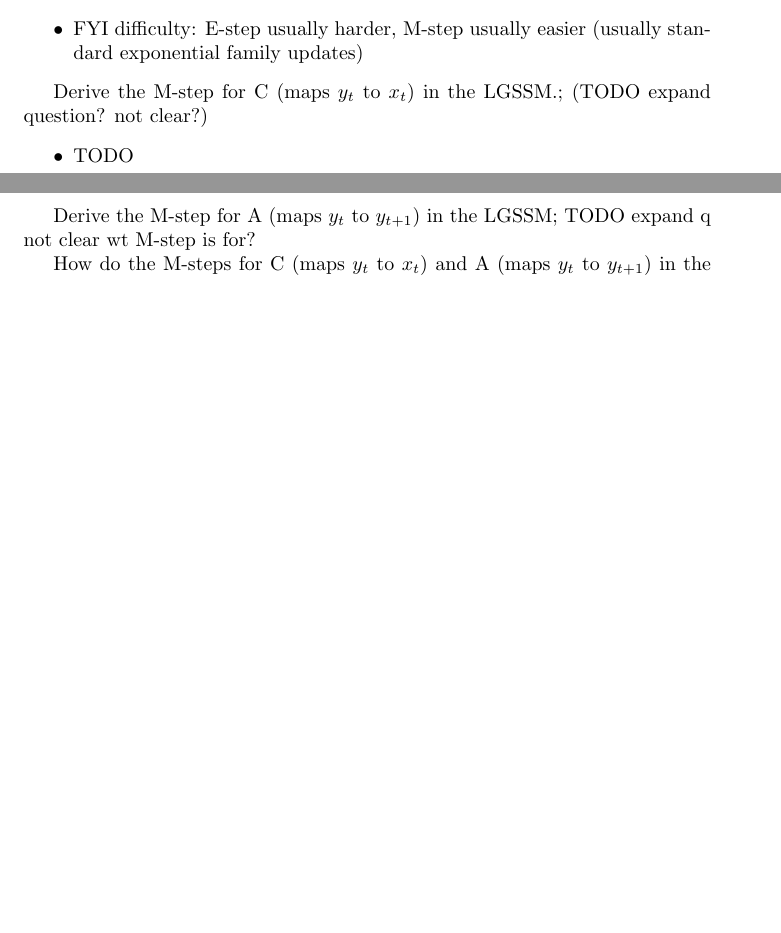
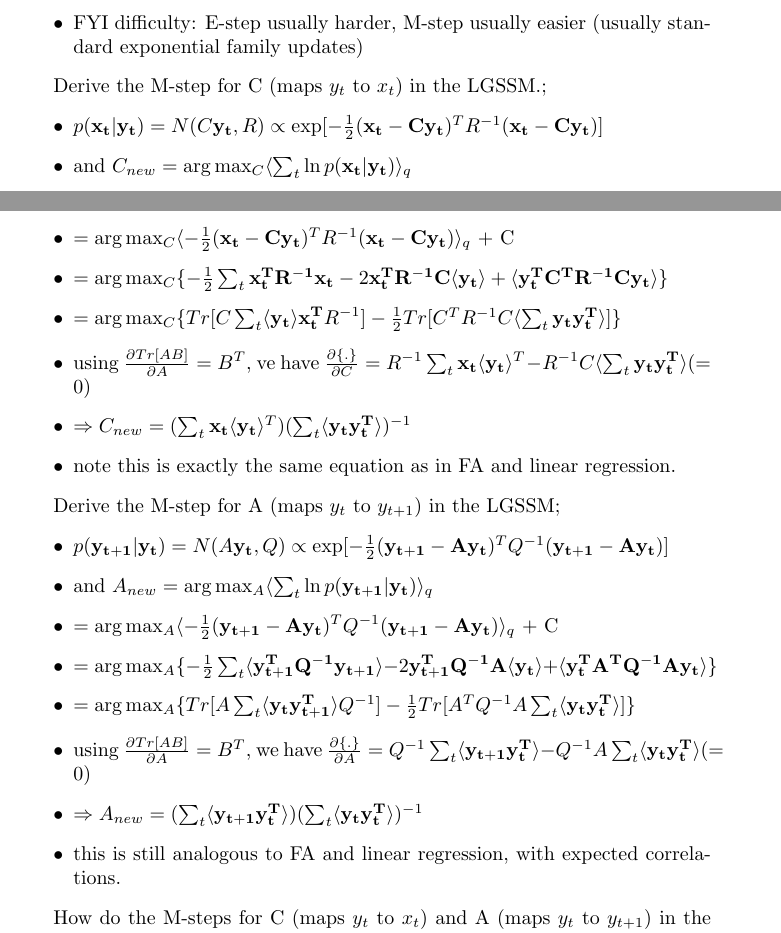
Before and after one commit to everbright152/ml-flashcards, a LaTeX document (machine-learning/unsupervised-learning/lecture-04.tex): two parts of pages 10 and 11 of 17 before the commit and two parts of pages 10 and 11 of 18 after it, joined at a grey line, cut so that both start at the same text, the shorter picture padded with empty space. Compiled offline with pdfLaTeX.

Commit message:
feat(g4): add LGSSM M-step for C, A

```diff
--- a/machine-learning/unsupervised-learning/lecture-04.tex
+++ b/machine-learning/unsupervised-learning/lecture-04.tex
@@ -110,9 +110,10 @@ State the matrices for backward recursion for Kalman smoothing; TODO how use? gu
 
 Describe how you'd do maximum likelihood learning for SSMs (LGSSM) using batch (i.e. have $x_{1:T}$) EM.; \begin{itemize} \item E-step (max F wrt q with $\theta$ fixed): two-state extension of Kalman smoother $q^*(\mathbf{y})=p(\mathbf{y|x}, \theta)$ \item M-step: solving a few weighted least squares problems, since all the variables in $p(\mathbf{y, x}|\theta)=p(\mathbf{y_1})p(\mathbf{x_1|y_1})\prod_{t=2}^Tp(\mathbf{y_t|y_{t-1}})p(\mathbf{x_t|y_t})$ form a multivariate Gaussian. \item FYI difficulty: E-step usually harder, M-step usually easier (usually standard exponential family updates) \end{itemize}
 
-Derive the M-step for C (maps $y_t$ to $x_t$) in the LGSSM.; (TODO expand question? not clear?) \begin{itemize} \item TODO  \end{itemize}
+Derive the M-step for C (maps $y_t$ to $x_t$) in the LGSSM.; \begin{itemize} \item $p(\mathbf{x_t|y_t}) = N(C\mathbf{y_t}, R) \propto \exp[-\frac{1}{2}(\mathbf{x_t - Cy_t})^T R^{-1}(\mathbf{x_t - Cy_t})]$ \item and $C_{new} = \arg\max_C \langle \sum_t \ln p(\mathbf{x_t|y_t}) \rangle_q$ \item $=\arg\max_C \langle -\frac{1}{2}(\mathbf{x_t - Cy_t})^T R^{-1}(\mathbf{x_t - Cy_t}) \rangle_q$ + C \item $=\arg\max_C \{ -\frac{1}{2}\sum_t\mathbf{x_t^TR^{-1}x_t} - 2\mathbf{x_t^TR^{-1}C\langle y_t}\rangle + \langle \mathbf{y_t^T C^T R^{-1} Cy_t} \rangle \}$ \item $=\arg\max_C \{ Tr[C\sum_t \langle \mathbf{y_t \rangle x_t^T}R^{-1}] -\frac{1}{2}Tr[C^TR^{-1}C\langle \sum_t \mathbf{y_ty_t^T} \rangle ] \}$ \item using $\frac{\partial Tr[AB]}{\partial A} = B^T$, ve have $\frac{\partial \{.\}}{\partial C} = R^{-1}\sum_t\mathbf{x_t\langle y_t} \rangle ^T - R^{-1}C\langle \sum_t \mathbf{y_ty_t^T}\rangle (=0)$ \item $\Rightarrow C_{new} = (\sum_t \mathbf{x_t \langle y_t} \rangle^T) (\sum_t \langle \mathbf{y_t y_t^T \rangle})^{-1}$ \item note this is exactly the same equation as in FA and linear regression. \end{itemize}
 
-Derive the M-step for A (maps $y_t$ to $y_{t+1}$) in the LGSSM; TODO expand q not clear wt M-step is for?
+Derive the M-step for A (maps $y_t$ to $y_{t+1}$) in the LGSSM; \begin{itemize} \item $p(\mathbf{y_{t+1}|y_t}) = N(A\mathbf{y_t}, Q) \propto \exp[-\frac{1}{2}(\mathbf{y_{t+1} - Ay_t})^T Q^{-1}(\mathbf{y_{t+1} - Ay_t})]$ \item and $A_{new} = \arg\max_A \langle \sum_t \ln p(\mathbf{y_{t+1}|y_t}) \rangle_q$ \item $=\arg\max_A \langle -\frac{1}{2}(\mathbf{y_{t+1} - Ay_t})^T Q^{-1}(\mathbf{y_{t+1} - Ay_t}) \rangle_q$ + C \item $=\arg\max_A \{ -\frac{1}{2}\sum_t \langle \mathbf{y_{t+1}^TQ^{-1}y_{t+1}} \rangle - 2\mathbf{y_{t+1}^TQ^{-1}A\langle y_t}\rangle + \langle \mathbf{y_t^T A^T Q^{-1} Ay_t} \rangle \}$ \item $=\arg\max_A \{ Tr[A\sum_t \langle \mathbf{y_t y_{t+1}^T\rangle}Q^{-1}] -\frac{1}{2}Tr[A^TQ^{-1}A\sum_t\langle  \mathbf{y_ty_t^T} \rangle ] \}$ \item using $\frac{\partial Tr[AB]}{\partial A} = B^T$, we have $\frac{\partial \{.\}}{\partial A} = Q^{-1}\sum_t\langle\mathbf{y_{t+1} y_t^T} \rangle - Q^{-1}A\sum_t\langle \mathbf{y_ty_t^T}\rangle (=0)$ \item $\Rightarrow A_{new} = (\sum_t \langle \mathbf{y_{t+1} y_t^T} \rangle) (\sum_t \langle \mathbf{y_t y_t^T \rangle})^{-1}$ \item this is still analogous to FA and linear regression, with expected correlations. \end{itemize}
+
 % Bayesian Smoothing slide 27
 
 How do the M-steps for C (maps $y_t$ to $x_t$) and A (maps $y_t$ to $y_{t+1}$) in the LGSSM model compare to factor analysis?; \begin{itemize} \item C: same as (WHAT) in factor analysis \item A: analogous to factor analysis, with expected correlations (FA has what instead?) TODO \end{itemize}
```
